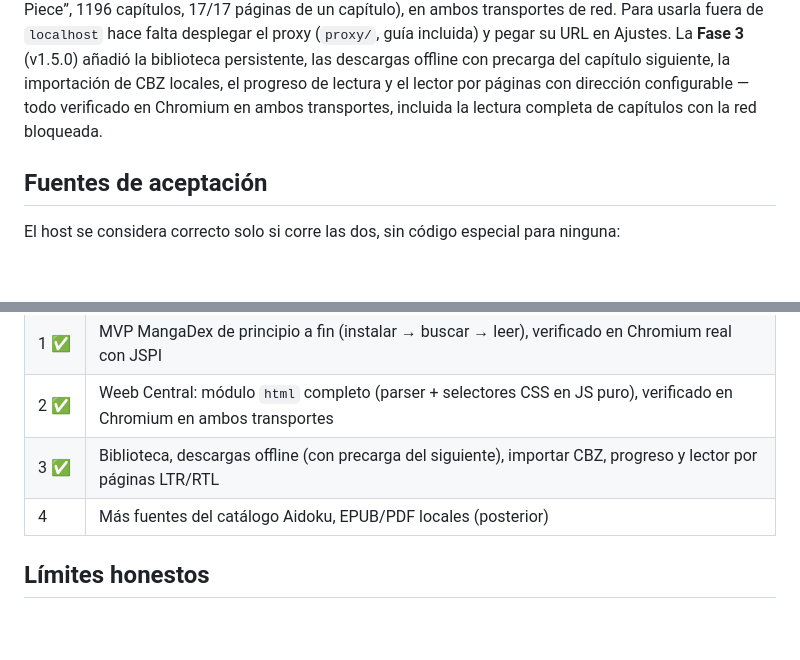
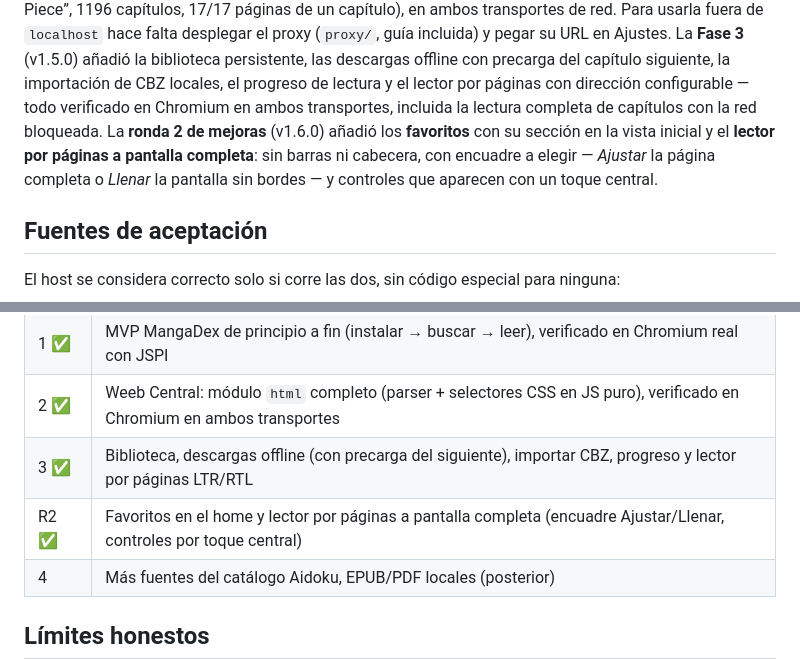
Before and after one commit to Angelus-GS/Tinta, a Markdown page: README.md, 2 parts joined by grey strips. Rendered like a GitHub page; blank space fills up the shorter version.

Commit message:
README: ronda 2 de mejoras (favoritos y lector a pantalla completa)

```diff
--- a/README.md
+++ b/README.md
@@ -26,7 +26,11 @@ Para usarla fuera de `localhost` hace falta desplegar el proxy
 precarga del capítulo siguiente, la importación de CBZ locales, el
 progreso de lectura y el lector por páginas con dirección configurable
 — todo verificado en Chromium en ambos transportes, incluida la lectura
-completa de capítulos con la red bloqueada.
+completa de capítulos con la red bloqueada. La **ronda 2 de mejoras**
+(v1.6.0) añadió los **favoritos** con su sección en la vista inicial y
+el **lector por páginas a pantalla completa**: sin barras ni cabecera,
+con encuadre a elegir — *Ajustar* la página completa o *Llenar* la
+pantalla sin bordes — y controles que aparecen con un toque central.
 
 ## Fuentes de aceptación
 
@@ -62,6 +66,7 @@ escribir el host completo.
 | 1 ✅ | MVP MangaDex de principio a fin (instalar → buscar → leer), verificado en Chromium real con JSPI |
 | 2 ✅ | Weeb Central: módulo `html` completo (parser + selectores CSS en JS puro), verificado en Chromium en ambos transportes |
 | 3 ✅ | Biblioteca, descargas offline (con precarga del siguiente), importar CBZ, progreso y lector por páginas LTR/RTL |
+| R2 ✅ | Favoritos en el home y lector por páginas a pantalla completa (encuadre Ajustar/Llenar, controles por toque central) |
 | 4 | Más fuentes del catálogo Aidoku, EPUB/PDF locales (posterior) |
 
 ## Límites honestos
```
